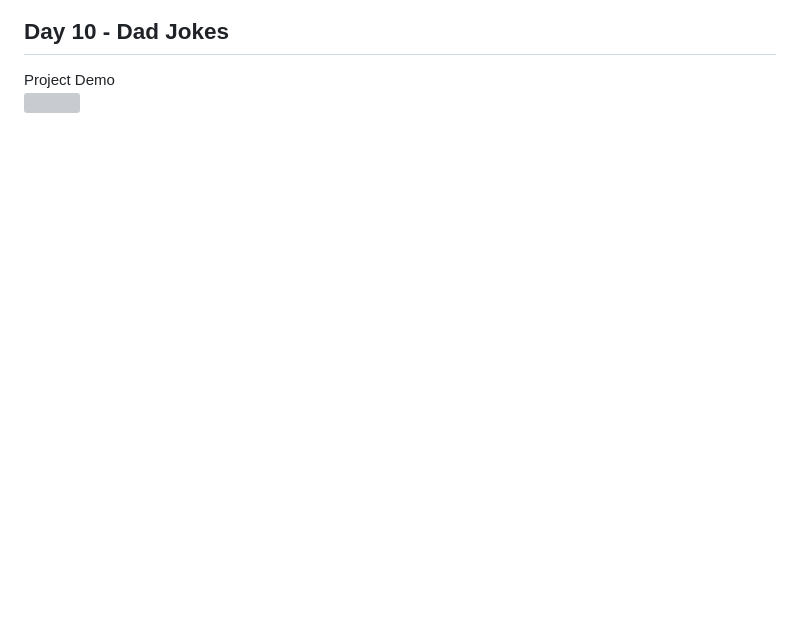
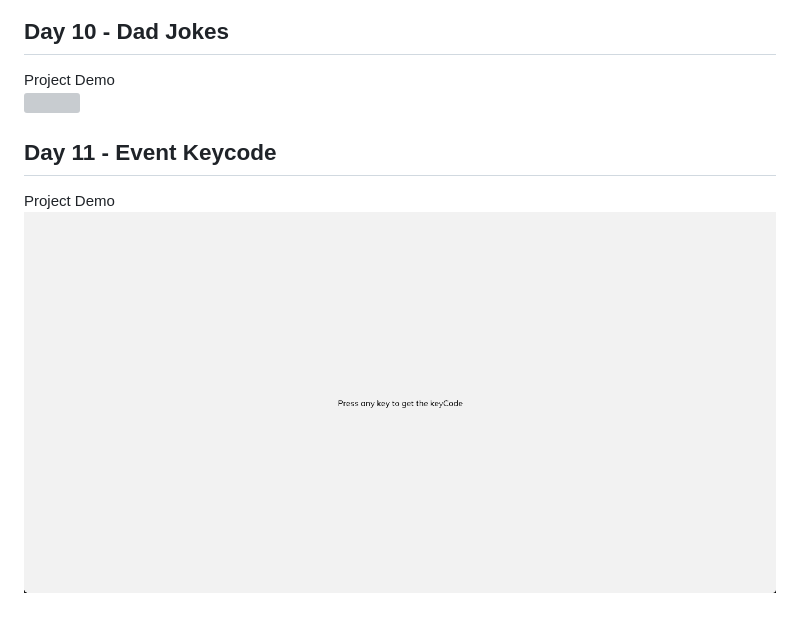
Before and after one commit to derricklai33/50-days-50-projects, a Markdown page: README.md, the part around the change. Rendered like a GitHub page; pictures changed too: demo-gifs/Day11-gif.gif (added); blank space fills up the shorter version; grey boxes are pictures that could not be loaded.

Commit message:
Updated README for Day 11

```diff
--- a/README.md
+++ b/README.md
@@ -45,3 +45,7 @@ Used some memes as inspiration for my sound board. No project gif as gifs cannot
 ## Day 10 - Dad Jokes
 Project Demo <br>
 ![](./demo-gifs/Day10-gif.gif)
+
+## Day 11 - Event Keycode
+Project Demo <br>
+![](./demo-gifs/Day11-gif.gif)
```
Also changed, not shown: 1 other file.
